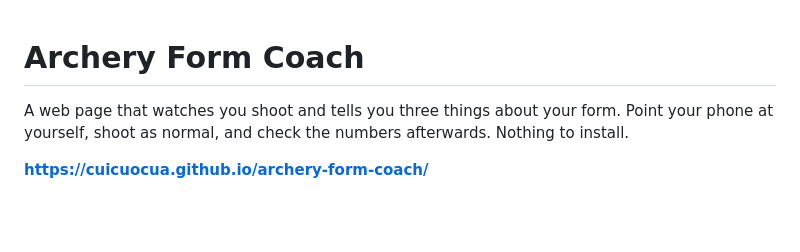
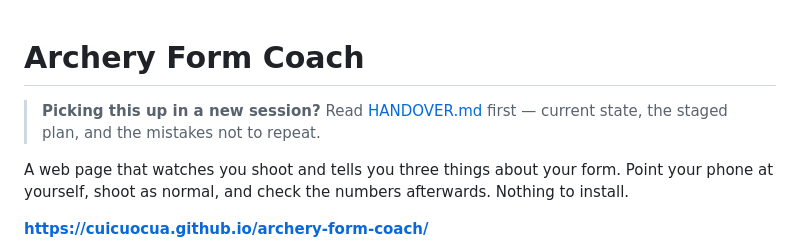
Before and after one commit to cuicuocua/archery-form-coach, a Markdown page: README.md, the part around the change. Rendered like a GitHub page; blank space fills up the shorter version.

```diff
--- a/README.md
+++ b/README.md
@@ -1,4 +1,6 @@
 # Archery Form Coach
+
+> **Picking this up in a new session?** Read [HANDOVER.md](HANDOVER.md) first — current state, the staged plan, and the mistakes not to repeat.
 
 A web page that watches you shoot and tells you three things about your form.
 Point your phone at yourself, shoot as normal, and check the numbers afterwards.
```
Also changed, not shown: CLAUDE.md (+2 -0 lines), HANDOVER.md (+19 -9 lines).
